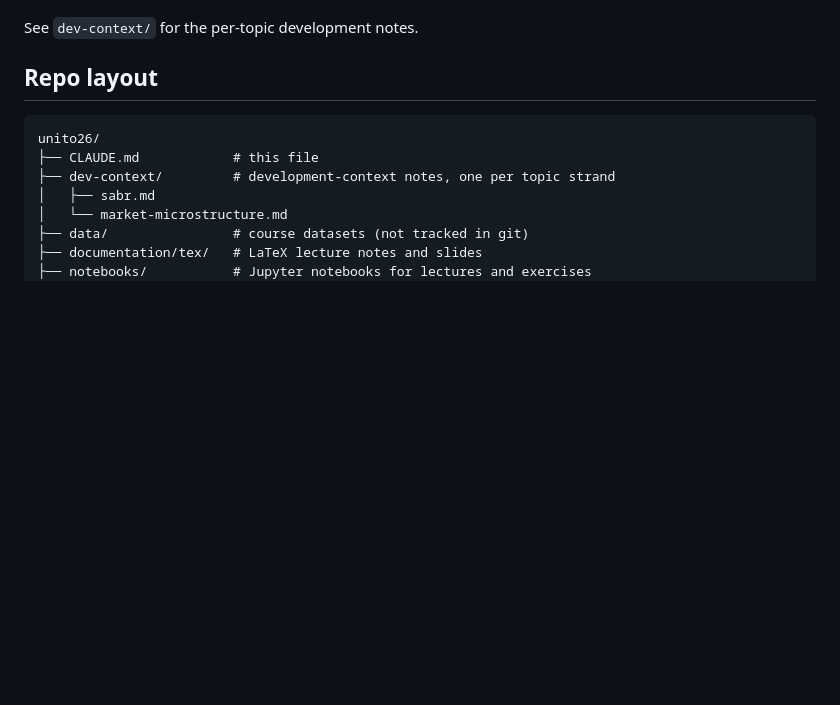
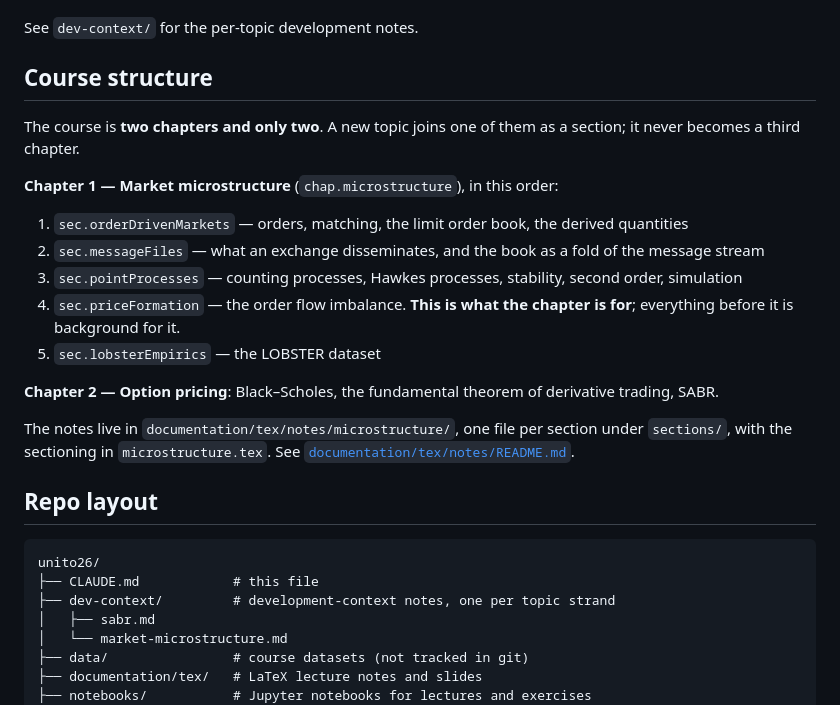
Before and after one commit to claudio-ICL/unito26, a Markdown page: CLAUDE.md, the part around the change. Rendered like a GitHub page; blank space fills up the shorter version.

Commit message:
Write the course structure down where it cannot be lost
The two-chapter structure was recorded nowhere in the repository, which is why
the notes were written against a different one. CLAUDE.md now carries it above
the repo layout, and documentation/tex/notes/README.md repeats the section order
with the file that holds each section, so it is visible from inside the notes as
well as from outside them.

Both say the rule that matters: a new topic joins one of the two chapters as a
section and never becomes a third chapter. The README also records that no
measured figure belongs in the notes.

Co-Authored-By: Claude Opus 5 <noreply@anthropic.com>
Claude-Session: https://claude.ai/code/session_016RKCpAWYvuiimJDHQt5KXZ

```diff
--- a/CLAUDE.md
+++ b/CLAUDE.md
@@ -28,6 +28,26 @@ Recorded here as context, not as working instructions:
   standard) and an introduction to **market microstructure**.
 
 See `dev-context/` for the per-topic development notes.
+
+## Course structure
+
+The course is **two chapters and only two**. A new topic joins one of them as a section; it
+never becomes a third chapter.
+
+**Chapter 1 — Market microstructure** (`chap.microstructure`), in this order:
+
+1. `sec.orderDrivenMarkets` — orders, matching, the limit order book, the derived quantities
+2. `sec.messageFiles` — what an exchange disseminates, and the book as a fold of the message stream
+3. `sec.pointProcesses` — counting processes, Hawkes processes, stability, second order, simulation
+4. `sec.priceFormation` — the order flow imbalance. **This is what the chapter is for**; everything before it is background for it.
+5. `sec.lobsterEmpirics` — the LOBSTER dataset
+
+**Chapter 2 — Option pricing**: Black–Scholes, the fundamental theorem of derivative trading,
+SABR.
+
+The notes live in `documentation/tex/notes/microstructure/`, one file per section under
+`sections/`, with the sectioning in `microstructure.tex`. See
+[`documentation/tex/notes/README.md`](documentation/tex/notes/README.md).
 
 ## Repo layout
 
```
Also changed, not shown: 1 other file.
